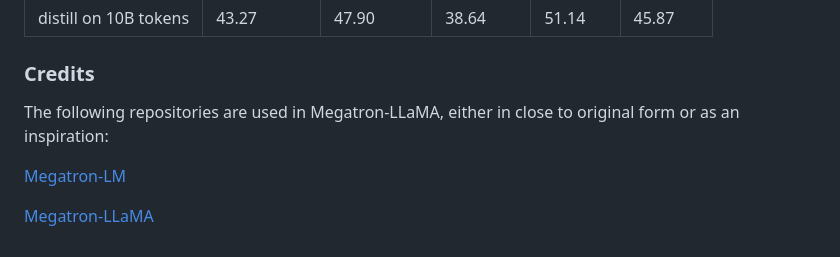
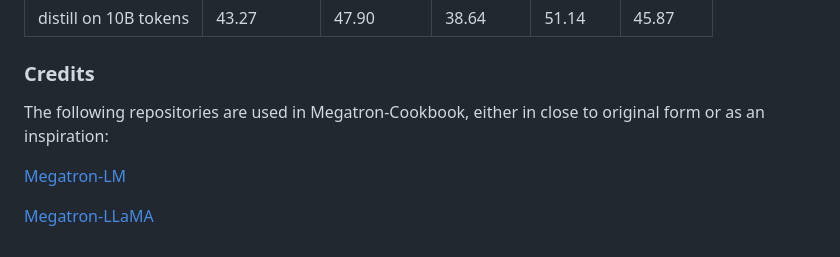
Before and after one commit to dwzq-com-cn/DongwuLLM, a Markdown page: README.md, the part around the change. GitHub-like rendering.

Commit message:
Update README.md
fix typo

```diff
--- a/README.md
+++ b/README.md
@@ -212,7 +212,7 @@ We evaluated our distilled model on the [FinEval](https://github.com/SUFE-AIFLM-
 
 ### Credits
 
-The following repositories are used in Megatron-LLaMA, either in close to original form or as an inspiration:
+The following repositories are used in Megatron-Cookbook, either in close to original form or as an inspiration:
 
 [Megatron-LM](https://github.com/NVIDIA/Megatron-LM)
 
```
